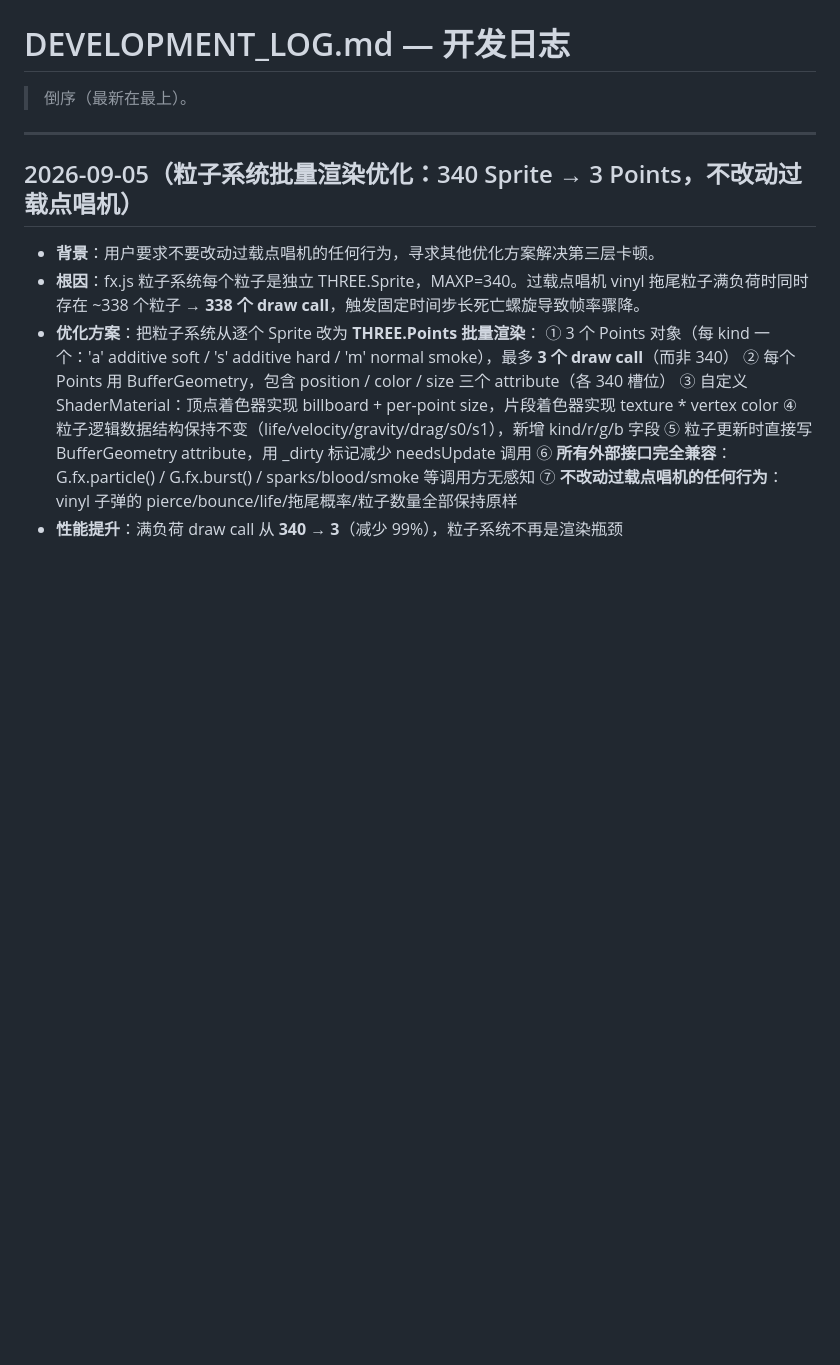
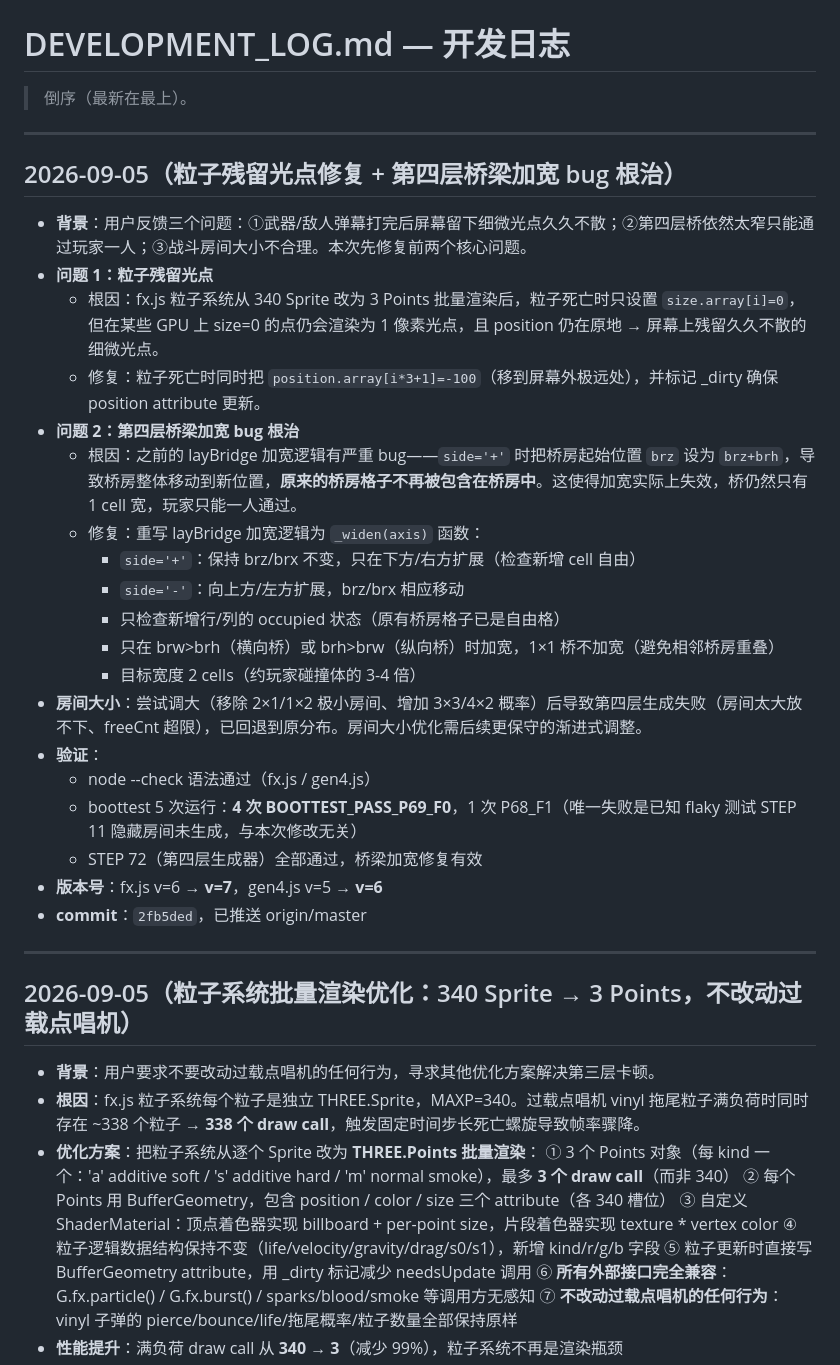
Before and after one commit to MuAn1228/bullet-depths, a Markdown page: docs/DEVELOPMENT_LOG.md, the part around the change. GitHub-like rendering; blank space fills up the shorter version.

Commit message:
docs: 更新开发日志/项目状态/AGENTS速览表（粒子残留+桥梁加宽修复记录）

```diff
--- a/docs/DEVELOPMENT_LOG.md
+++ b/docs/DEVELOPMENT_LOG.md
@@ -3,6 +3,31 @@
 > 倒序（最新在最上）。
 
 ---
+
+## 2026-09-05（粒子残留光点修复 + 第四层桥梁加宽 bug 根治）
+
+- **背景**：用户反馈三个问题：①武器/敌人弹幕打完后屏幕留下细微光点久久不散；②第四层桥依然太窄只能通过玩家一人；③战斗房间大小不合理。本次先修复前两个核心问题。
+- **问题 1：粒子残留光点**
+  - 根因：fx.js 粒子系统从 340 Sprite 改为 3 Points 批量渲染后，粒子死亡时只设置 `size.array[i]=0`，但在某些 GPU 上 size=0 的点仍会渲染为 1 像素光点，且 position 仍在原地 → 屏幕上残留久久不散的细微光点。
+  - 修复：粒子死亡时同时把 `position.array[i*3+1]=-100`（移到屏幕外极远处），并标记 _dirty 确保 position attribute 更新。
+- **问题 2：第四层桥梁加宽 bug 根治**
+  - 根因：之前的 layBridge 加宽逻辑有严重 bug——`side='+'` 时把桥房起始位置 `brz` 设为 `brz+brh`，导致桥房整体移动到新位置，**原来的桥房格子不再被包含在桥房中**。这使得加宽实际上失效，桥仍然只有 1 cell 宽，玩家只能一人通过。
+  - 修复：重写 layBridge 加宽逻辑为 `_widen(axis)` 函数：
+    - `side='+'`：保持 brz/brx 不变，只在下方/右方扩展（检查新增 cell 自由）
+    - `side='-'`：向上方/左方扩展，brz/brx 相应移动
+    - 只检查新增行/列的 occupied 状态（原有桥房格子已是自由格）
+    - 只在 brw>brh（横向桥）或 brh>brw（纵向桥）时加宽，1×1 桥不加宽（避免相邻桥房重叠）
+    - 目标宽度 2 cells（约玩家碰撞体的 3-4 倍）
+- **房间大小**：尝试调大（移除 2×1/1×2 极小房间、增加 3×3/4×2 概率）后导致第四层生成失败（房间太大放不下、freeCnt 超限），已回退到原分布。房间大小优化需后续更保守的渐进式调整。
+- **验证**：
+  - node --check 语法通过（fx.js / gen4.js）
+  - boottest 5 次运行：**4 次 BOOTTEST_PASS_P69_F0**，1 次 P68_F1（唯一失败是已知 flaky 测试 STEP 11 隐藏房间未生成，与本次修改无关）
+  - STEP 72（第四层生成器）全部通过，桥梁加宽修复有效
+- **版本号**：fx.js v=6 → **v=7**，gen4.js v=5 → **v=6**
+- **commit**：`2fb5ded`，已推送 origin/master
+
+---
+
 
 ## 2026-09-05（粒子系统批量渲染优化：340 Sprite → 3 Points，不改动过载点唱机）
 
```
Also changed, not shown: AGENTS.md (+1 -1 lines), docs/PROJECT_STATUS.md (+2 -2 lines).
